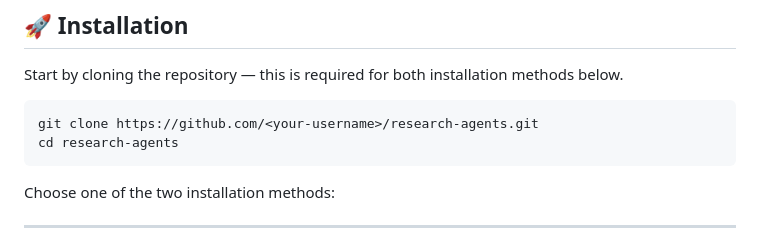
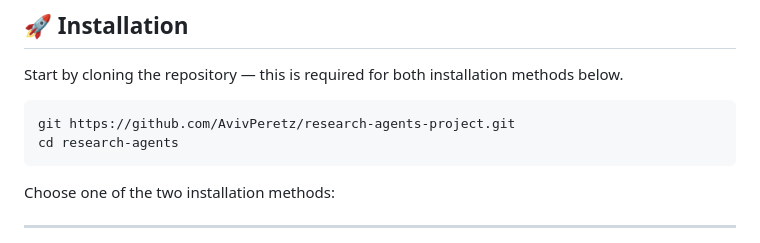
Before and after one commit to AvivPeretz/research-agents-project, a Markdown page: README.md, the part around the change. Drawn GitHub-style.

Commit message:
fix: update git clone URL to correct repository path

````diff
--- a/README.md
+++ b/README.md
@@ -179,7 +179,7 @@ Before installing, make sure the following are available on your machine:
 Start by cloning the repository — this is required for both installation methods below.
 
 ```bash
-git clone https://github.com/<your-username>/research-agents.git
+git https://github.com/AvivPeretz/research-agents-project.git
 cd research-agents
 ```
 
````
